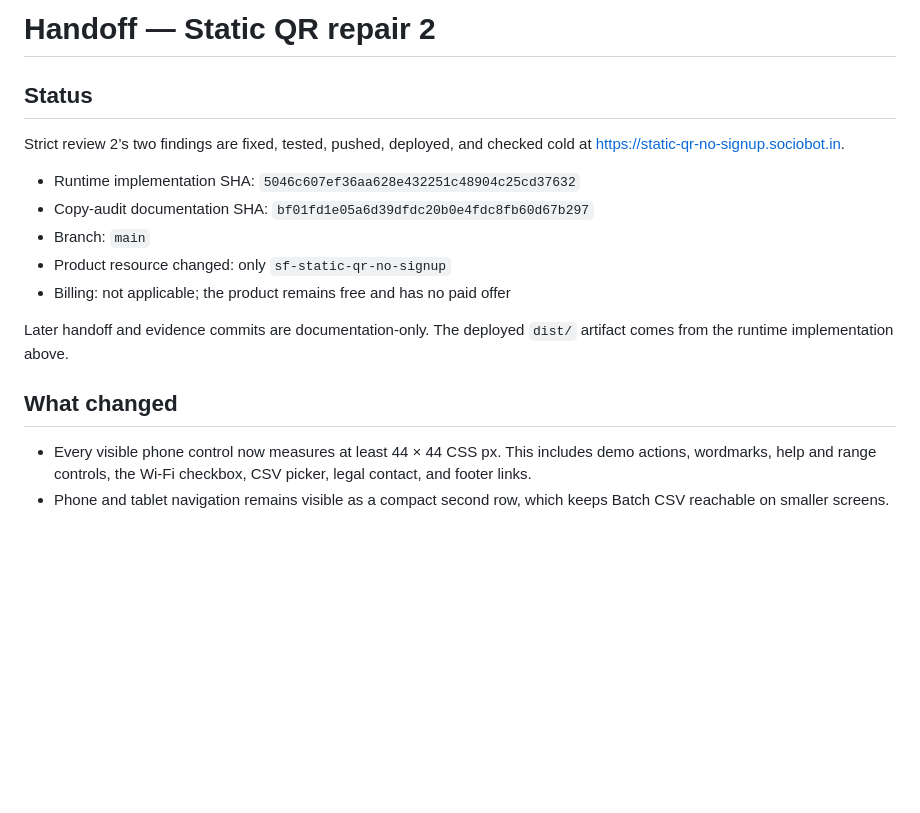
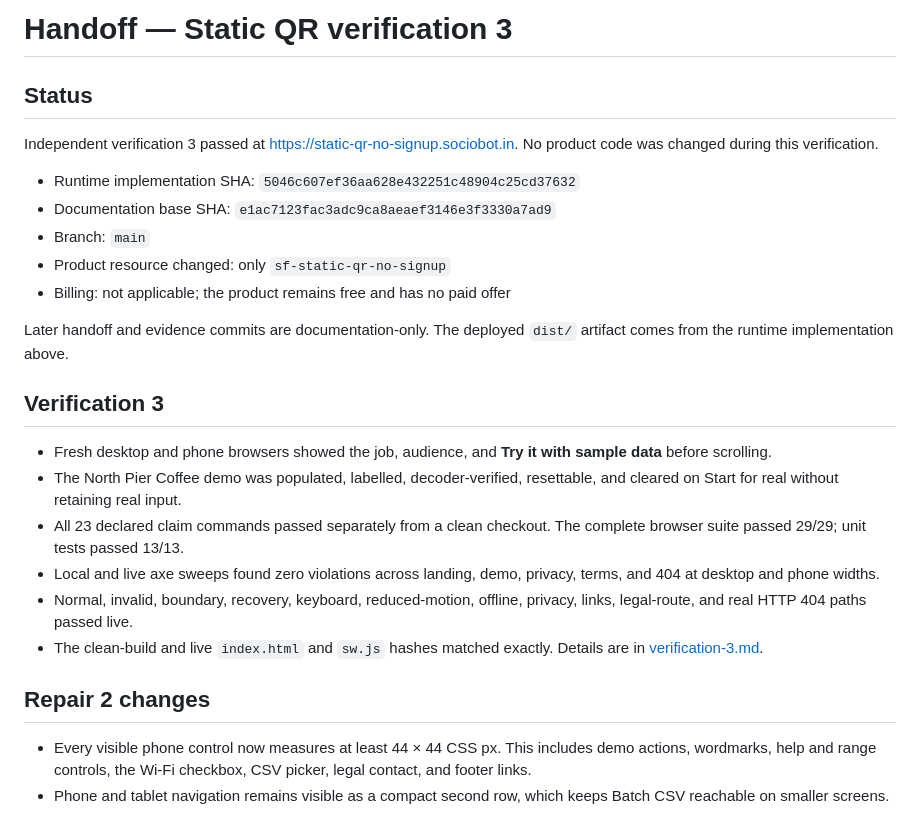
Before and after one commit to B-Divyesh/sf-static-qr-no-signup, a Markdown page: .factory/handoff.md, the part around the change. Drawn GitHub-style; blank space fills up the shorter version.

Commit message:
docs: add verification 3 report

```diff
--- a/.factory/handoff.md
+++ b/.factory/handoff.md
@@ -1,18 +1,27 @@
-# Handoff — Static QR repair 2
+# Handoff — Static QR verification 3
 
 ## Status
 
-Strict review 2’s two findings are fixed, tested, pushed, deployed, and checked cold at https://static-qr-no-signup.sociobot.in.
+Independent verification 3 passed at https://static-qr-no-signup.sociobot.in. No product code was changed during this verification.
 
 - Runtime implementation SHA: `5046c607ef36aa628e432251c48904c25cd37632`
-- Copy-audit documentation SHA: `bf01fd1e05a6d39dfdc20b0e4fdc8fb60d67b297`
+- Documentation base SHA: `e1ac7123fac3adc9ca8aeaef3146e3f3330a7ad9`
 - Branch: `main`
 - Product resource changed: only `sf-static-qr-no-signup`
 - Billing: not applicable; the product remains free and has no paid offer
 
 Later handoff and evidence commits are documentation-only. The deployed `dist/` artifact comes from the runtime implementation above.
 
-## What changed
+## Verification 3
+
+- Fresh desktop and phone browsers showed the job, audience, and **Try it with sample data** before scrolling.
+- The North Pier Coffee demo was populated, labelled, decoder-verified, resettable, and cleared on Start for real without retaining real input.
+- All 23 declared claim commands passed separately from a clean checkout. The complete browser suite passed 29/29; unit tests passed 13/13.
+- Local and live axe sweeps found zero violations across landing, demo, privacy, terms, and 404 at desktop and phone widths.
+- Normal, invalid, boundary, recovery, keyboard, reduced-motion, offline, privacy, links, legal-route, and real HTTP 404 paths passed live.
+- The clean-build and live `index.html` and `sw.js` hashes matched exactly. Details are in [verification-3.md](verification-3.md).
+
+## Repair 2 changes
 
 - Every visible phone control now measures at least 44 × 44 CSS px. This includes demo actions, wordmarks, help and range controls, the Wi-Fi checkbox, CSV picker, legal contact, and footer links.
 - Phone and tablet navigation remains visible as a compact second row, which keeps Batch CSV reachable on smaller screens.
```
Also changed, not shown: .factory/verification-3.md (added, +92 -0 lines).
